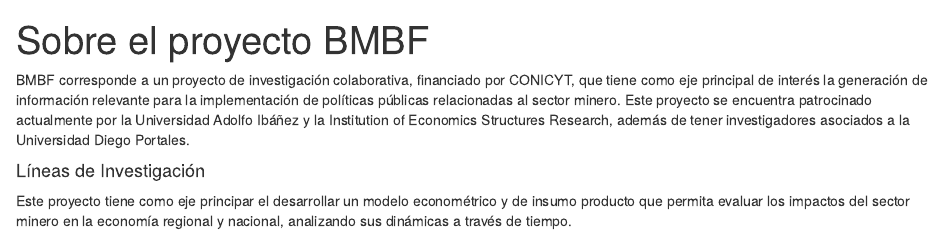
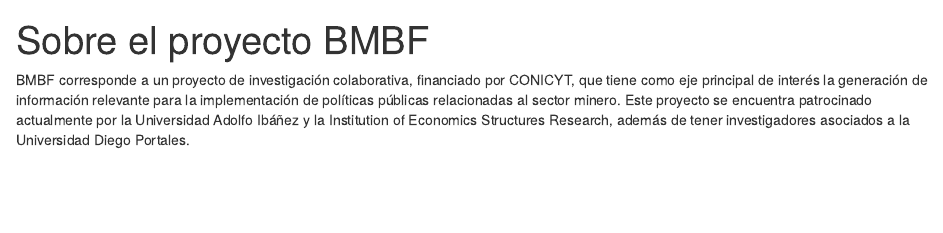
Before and after one commit to cepruai/uaibmbf, an R Markdown document (quienessomos.Rmd): the page in a window 1100 px wide, from its top. The pictures show the output file quienessomos.html that the author committed with the source, opened offline; library style sheets and scripts come from the installed R packages.

Commit message:
nuevo
proyecto

```diff
--- a/quienessomos.Rmd
+++ b/quienessomos.Rmd
@@ -4,8 +4,3 @@
 ---
 
 BMBF corresponde a un proyecto de investigación colaborativa, financiado por CONICYT, que tiene como eje principal de interés la generación de información relevante para la implementación de políticas públicas relacionadas al sector minero. Este proyecto se encuentra patrocinado actualmente por la Universidad Adolfo Ibáñez y la Institution of Economics Structures Research, además de tener investigadores asociados a la Universidad Diego Portales.
-
-
-#### Líneas de Investigación
-
-Este proyecto tiene como eje principar el desarrollar un modelo econométrico y de insumo producto que permita evaluar los impactos del sector minero en la economía regional y nacional, analizando sus dinámicas a través de tiempo.
```
Also changed, not shown: quienessomos.html.
